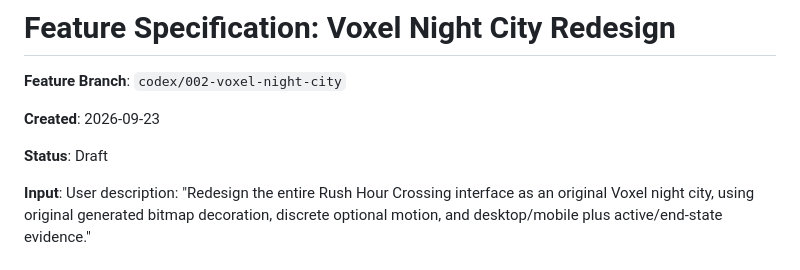
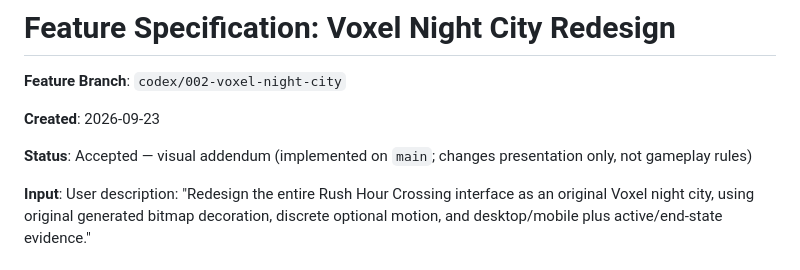
Before and after one commit to aleksa-durutovic/Rush-Hour-Crossing-, a Markdown page: specs/002-voxel-night-city/spec.md, the part around the change. Drawn GitHub-style.

```diff
--- a/specs/002-voxel-night-city/spec.md
+++ b/specs/002-voxel-night-city/spec.md
@@ -4,7 +4,7 @@
 
 **Created**: 2026-09-23
 
-**Status**: Draft
+**Status**: Accepted — visual addendum (implemented on `main`; changes presentation only, not gameplay rules)
 
 **Input**: User description: "Redesign the entire Rush Hour Crossing interface as an original Voxel night city, using original generated bitmap decoration, discrete optional motion, and desktop/mobile plus active/end-state evidence."
 
```
Also changed, not shown: docs/EVIDENCE_003.md (+3 -1 lines), specs/001-rush-hour-crossing/spec.md (+1 -1 lines).
